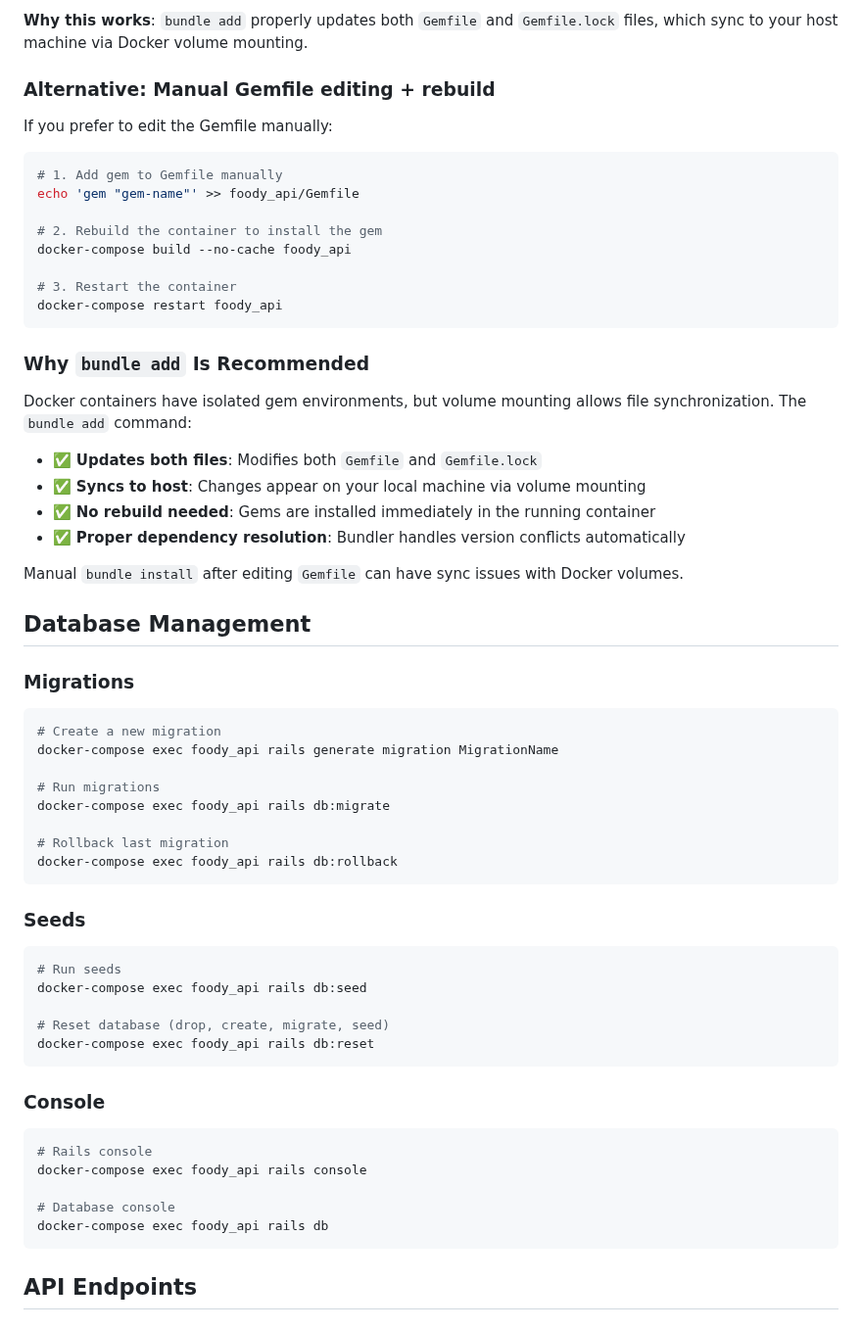
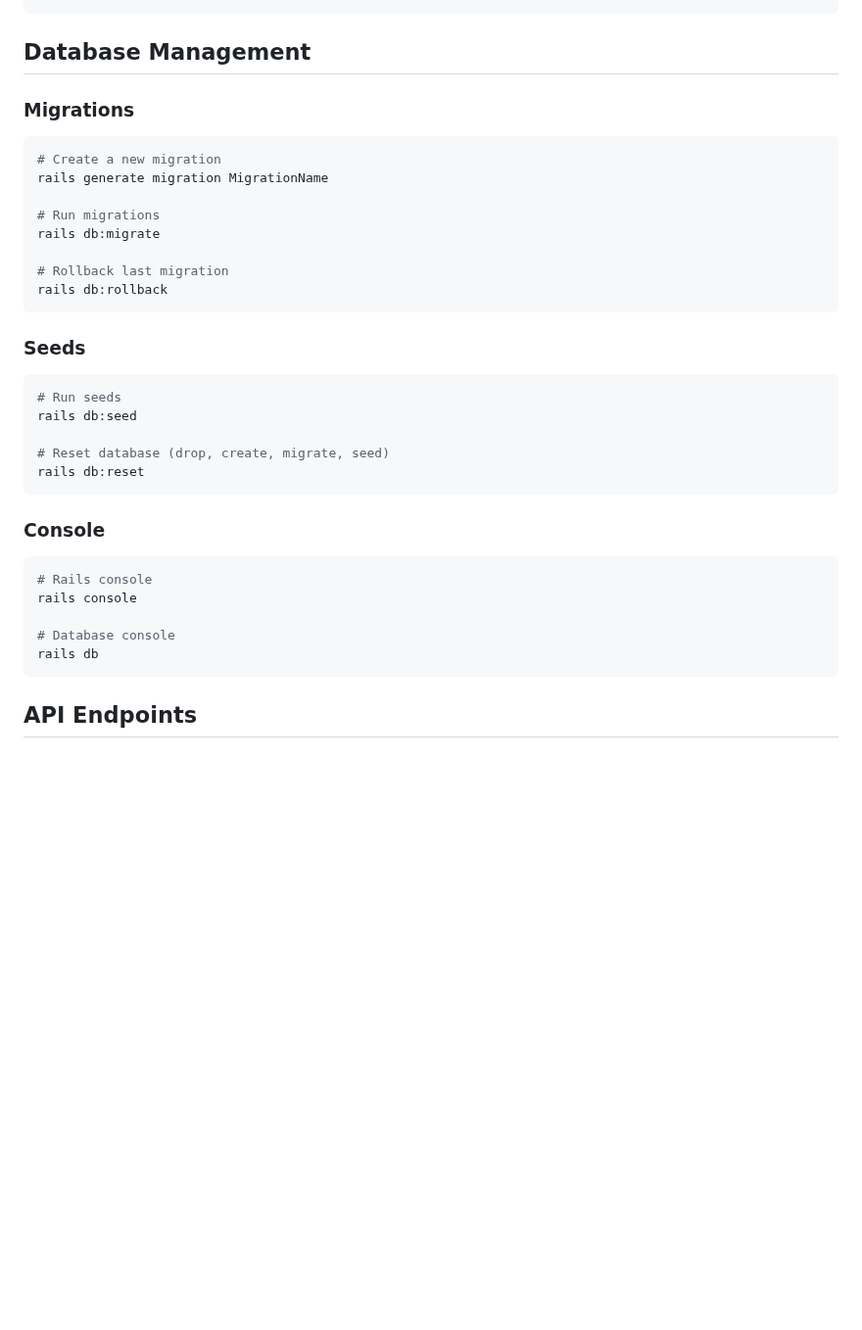
Before and after one commit to nicooga/restaurant_review, a Markdown page: foody_api/README.md, the part around one of its changes. Shown at 98% size. Rendered like a GitHub page; blank space fills up the shorter version.

````diff
--- a/foody_api/README.md
+++ b/foody_api/README.md
@@ -69,32 +48,4 @@ docker-compose restart foody_api
 ```
-
-**Why this works**: `bundle add` properly updates both `Gemfile` and `Gemfile.lock` files, which sync to your host machine via Docker volume mounting.
-
-### Alternative: Manual Gemfile editing + rebuild
-
-If you prefer to edit the Gemfile manually:
-
-```bash
-# 1. Add gem to Gemfile manually
-echo 'gem "gem-name"' >> foody_api/Gemfile
-
-# 2. Rebuild the container to install the gem
-docker-compose build --no-cache foody_api
-
-# 3. Restart the container
-docker-compose restart foody_api
-```
-
-### Why `bundle add` Is Recommended
-
-Docker containers have isolated gem environments, but volume mounting allows file synchronization. The `bundle add` command:
-
-- ✅ **Updates both files**: Modifies both `Gemfile` and `Gemfile.lock`
-- ✅ **Syncs to host**: Changes appear on your local machine via volume mounting
-- ✅ **No rebuild needed**: Gems are installed immediately in the running container
-- ✅ **Proper dependency resolution**: Bundler handles version conflicts automatically
-
-Manual `bundle install` after editing `Gemfile` can have sync issues with Docker volumes.
 
 ## Database Management
 
@@ -102,33 +53,33 @@ Manual `bundle install` after editing `Gemfile` can have sync issues with Docker
 
 ```bash
 # Create a new migration
-docker-compose exec foody_api rails generate migration MigrationName
+rails generate migration MigrationName
 
 # Run migrations
-docker-compose exec foody_api rails db:migrate
+rails db:migrate
 
 # Rollback last migration
-docker-compose exec foody_api rails db:rollback
+rails db:rollback
 ```
 
 ### Seeds
 
 ```bash
 # Run seeds
-docker-compose exec foody_api rails db:seed
+rails db:seed
 
 # Reset database (drop, create, migrate, seed)
-docker-compose exec foody_api rails db:reset
+rails db:reset
 ```
 
 ### Console
 
 ```bash
 # Rails console
-docker-compose exec foody_api rails console
+rails console
 
 # Database console
-docker-compose exec foody_api rails db
+rails db
 ```
 
 ## API Endpoints
````
Also changed, not shown: other parts of foody_api/README.md (+20 -66 lines).
